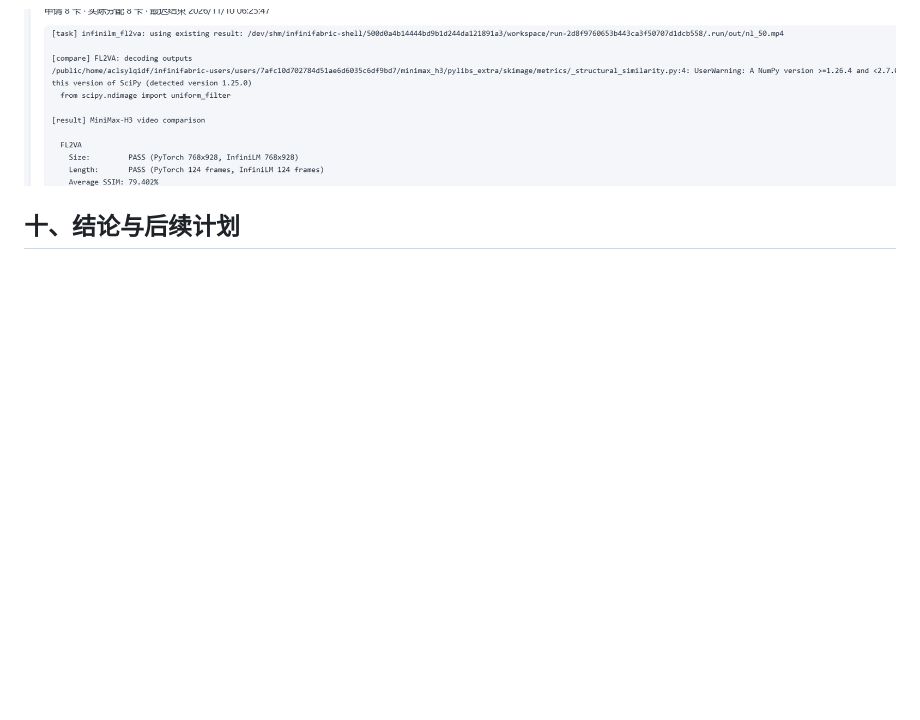
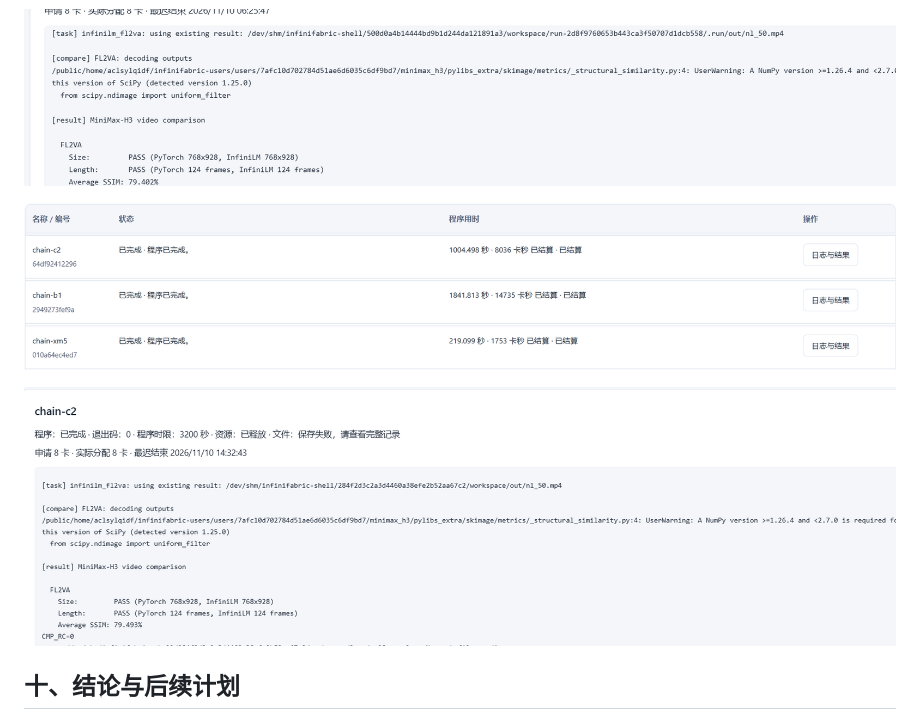
Before and after one commit to Wang-Yi-Dao/minimax-h3-fl2va-infini-ninetoothed, a Markdown page: docs/初赛实验报告.md, the part around the change. Drawn GitHub-style; pictures changed too: figures/compare_chain_jobs.png (added), figures/compare_chain_log.png (added); blank space fills up the shorter version.

Commit message:
docs: embed the chain-run platform figures (three jobs + 79.493% compare log)

```diff
--- a/docs/初赛实验报告.md
+++ b/docs/初赛实验报告.md
@@ -363,6 +363,10 @@ python examples/minimax_h3_compare.py --tasks=fl2va \
 
 ![图 9-2 同一作业日志框内的官方 compare 输出：Size PASS (768x928) / Length PASS (124 frames) / Average SSIM 79.402%](../figures/compare_crb_log.png)
 
+![图 9-3 三段重建链的三个作业（平台「我的作业」列表）：chain-c2（出片 + 评测，1004.498 s / 8036 卡秒）、chain-b1（构建，1841.813 s / 14735 卡秒）、chain-xm5（工具链自举，219.099 s / 1753 卡秒），均为「已完成·程序已完成」](../figures/compare_chain_jobs.png)
+
+![图 9-4 chain-c2 的作业详情与官方 compare 输出：程序已完成·退出码 0，申请 8 卡·实际分配 8 卡，日志中 Average SSIM 79.493%、CMP_RC=0](../figures/compare_chain_log.png)
+
 ## 十、结论与后续计划
 
 已完成：九齿海光编译链打通并可交付；四个既有算子 + 一个新算子（fused attention）通过官方测试与端到端数值验证；8 卡 TP8 非 legacy FL2VA 全链路跑通；官方评分脚本可执行，输出规格与参考完全一致（Size PASS / Length PASS），**Average SSIM 80.012%**；多卡数值一致性有量化指标（算子级 8 卡同值、截断模型 TP2/TP8 与 TP1 余弦相似度 0.9999+）。
```
Also changed, not shown: docs/提交清单.md (+1 -1 lines), docs/课程报告.md (+4 -0 lines), 1 other file.
